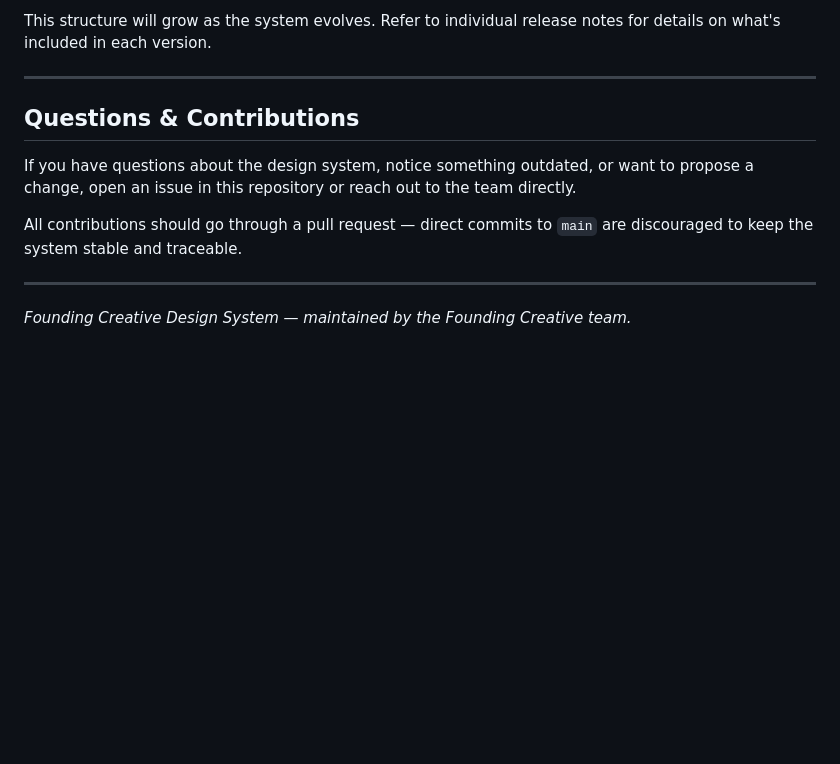
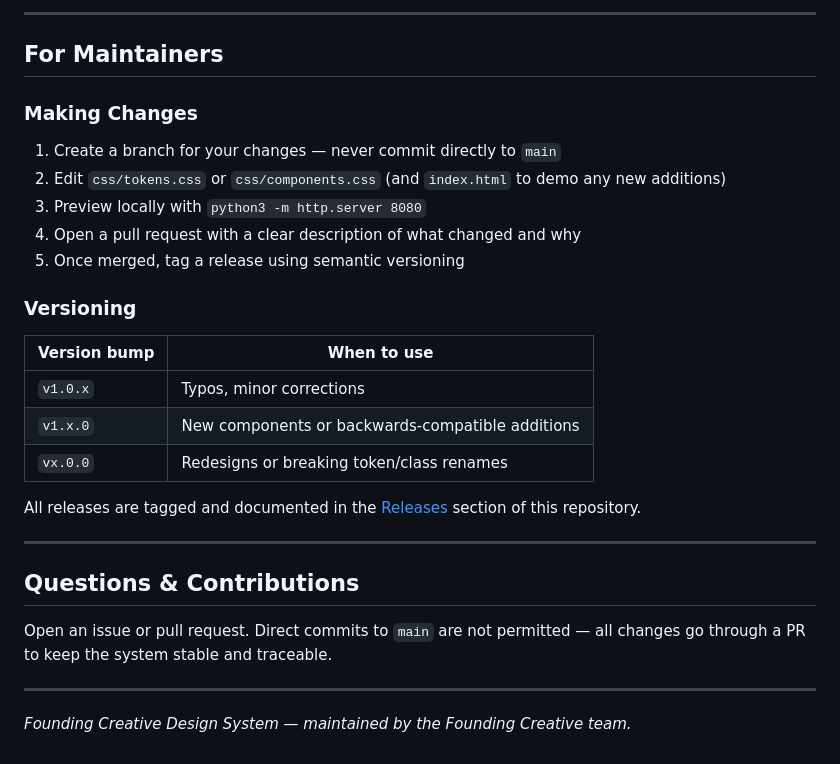
Before and after one commit to foundingadmin/fc-designsys, a Markdown page: README.md, the part around one of its changes. Rendered like a GitHub page; blank space fills up the shorter version.

````diff
--- a/README.md
+++ b/README.md
@@ -70,14 +66,32 @@ All releases are tagged and documented in the [Releases](../../releases) section
 ```
 
-This structure will grow as the system evolves. Refer to individual release notes for details on what's included in each version.
+---
+
+## For Maintainers
+
+### Making Changes
+
+1. Create a branch for your changes — never commit directly to `main`
+2. Edit `css/tokens.css` or `css/components.css` (and `index.html` to demo any new additions)
+3. Preview locally with `python3 -m http.server 8080`
+4. Open a pull request with a clear description of what changed and why
+5. Once merged, tag a release using semantic versioning
+
+### Versioning
+
+| Version bump | When to use |
+|---|---|
+| `v1.0.x` | Typos, minor corrections |
+| `v1.x.0` | New components or backwards-compatible additions |
+| `vx.0.0` | Redesigns or breaking token/class renames |
+
+All releases are tagged and documented in the [Releases](../../releases) section of this repository.
 
 ---
 
 ## Questions & Contributions
 
-If you have questions about the design system, notice something outdated, or want to propose a change, open an issue in this repository or reach out to the team directly.
-
-All contributions should go through a pull request — direct commits to `main` are discouraged to keep the system stable and traceable.
+Open an issue or pull request. Direct commits to `main` are not permitted — all changes go through a PR to keep the system stable and traceable.
 
 ---
 
````
Also changed, not shown: other parts of README.md (+38 -42 lines).
